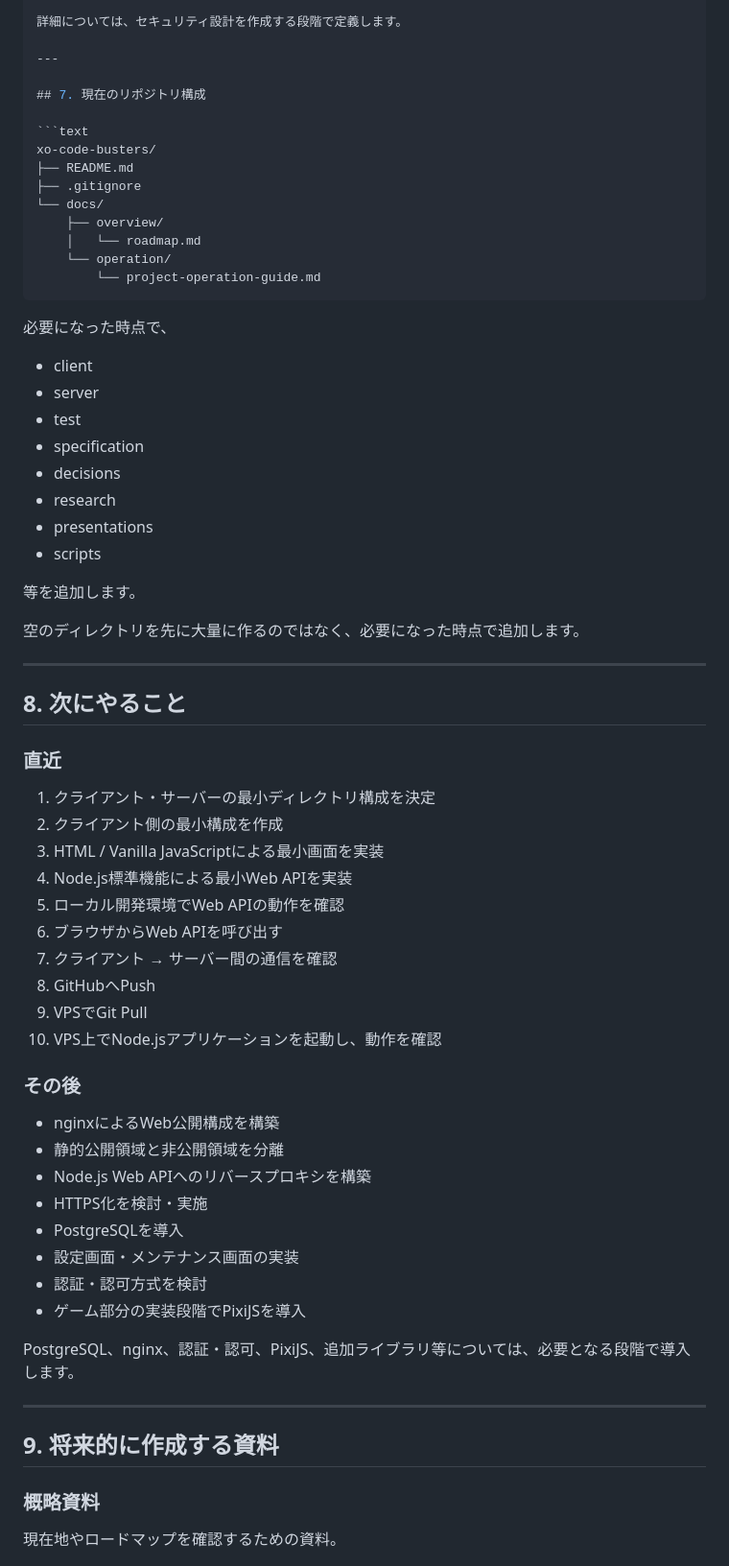
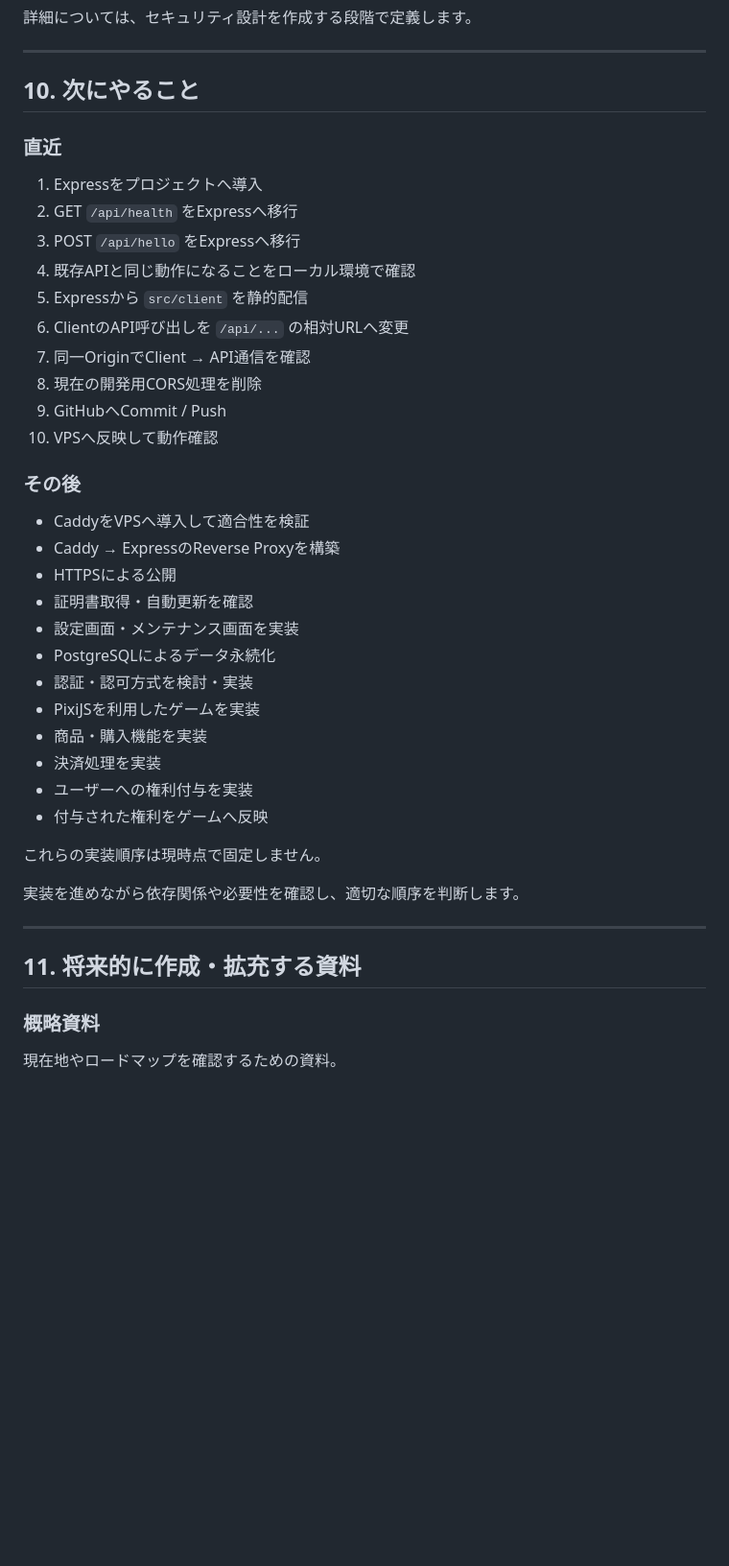
Before and after one commit to Sarajevo001/xo-code-busters, a Markdown page: docs/overview/roadmap.md, the part around one of its changes. Shown at 96% size. Rendered like a GitHub page; blank space fills up the shorter version.

````diff
--- a/docs/overview/roadmap.md
+++ b/docs/overview/roadmap.md
@@ -243,67 +485,43 @@ Web公開時に `/srv/xo-code-busters` 全体を公開対象にはしない方
 
 ---
 
-## 7. 現在のリポジトリ構成
+## 10. 次にやること
 
-```text
-xo-code-busters/
-├── README.md
-├── .gitignore
-└── docs/
-    ├── overview/
-    │   └── roadmap.md
-    └── operation/
-        └── project-operation-guide.md
-```
+### 直近
 
-必要になった時点で、
+1. Expressをプロジェクトへ導入
+2. GET `/api/health` をExpressへ移行
+3. POST `/api/hello` をExpressへ移行
+4. 既存APIと同じ動作になることをローカル環境で確認
+5. Expressから `src/client` を静的配信
+6. ClientのAPI呼び出しを `/api/...` の相対URLへ変更
+7. 同一OriginでClient → API通信を確認
+8. 現在の開発用CORS処理を削除
+9. GitHubへCommit / Push
+10. VPSへ反映して動作確認
 
-- client
-- server
-- test
-- specification
-- decisions
-- research
-- presentations
-- scripts
+### その後
 
-等を追加します。
+- CaddyをVPSへ導入して適合性を検証
+- Caddy → ExpressのReverse Proxyを構築
+- HTTPSによる公開
+- 証明書取得・自動更新を確認
+- 設定画面・メンテナンス画面を実装
+- PostgreSQLによるデータ永続化
+- 認証・認可方式を検討・実装
+- PixiJSを利用したゲームを実装
+- 商品・購入機能を実装
+- 決済処理を実装
+- ユーザーへの権利付与を実装
+- 付与された権利をゲームへ反映
 
-空のディレクトリを先に大量に作るのではなく、必要になった時点で追加します。
+これらの実装順序は現時点で固定しません。
+
+実装を進めながら依存関係や必要性を確認し、適切な順序を判断します。
 
 ---
 
-## 8. 次にやること
-
-### 直近
-
-1. クライアント・サーバーの最小ディレクトリ構成を決定
-2. クライアント側の最小構成を作成
-3. HTML / Vanilla JavaScriptによる最小画面を実装
-4. Node.js標準機能による最小Web APIを実装
-5. ローカル開発環境でWeb APIの動作を確認
-6. ブラウザからWeb APIを呼び出す
-7. クライアント → サーバー間の通信を確認
-8. GitHubへPush
-9. VPSでGit Pull
-10. VPS上でNode.jsアプリケーションを起動し、動作を確認
-
-### その後
-
-- nginxによるWeb公開構成を構築
-- 静的公開領域と非公開領域を分離
-- Node.js Web APIへのリバースプロキシを構築
-- HTTPS化を検討・実施
-- PostgreSQLを導入
-- 設定画面・メンテナンス画面の実装
-- 認証・認可方式を検討
-- ゲーム部分の実装段階でPixiJSを導入
-
-PostgreSQL、nginx、認証・認可、PixiJS、追加ライブラリ等については、必要となる段階で導入します。
-
----
-
-## 9. 将来的に作成する資料
+## 11. 将来的に作成・拡充する資料
 
 ### 概略資料
 
````
Also changed, not shown: other parts of docs/overview/roadmap.md (+301 -69 lines).
